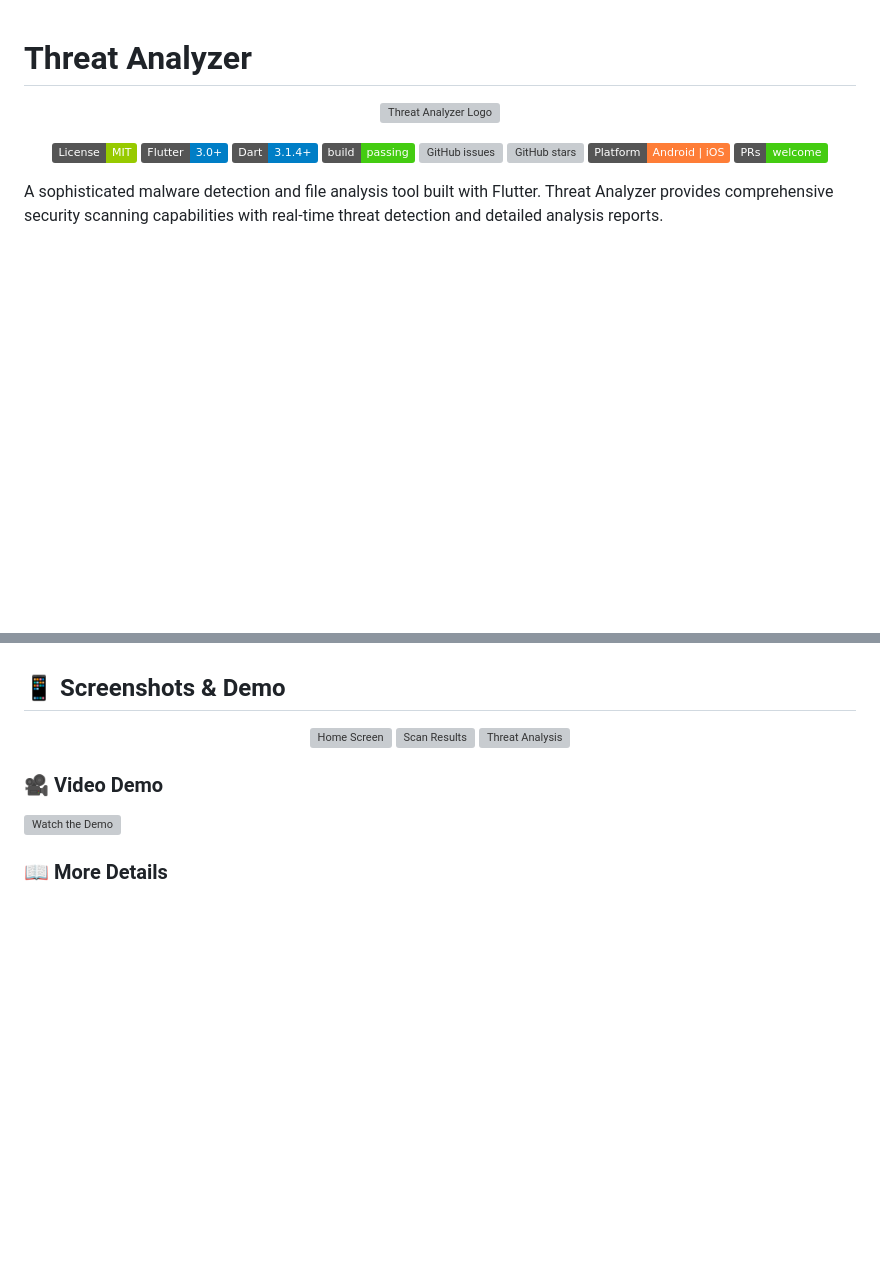
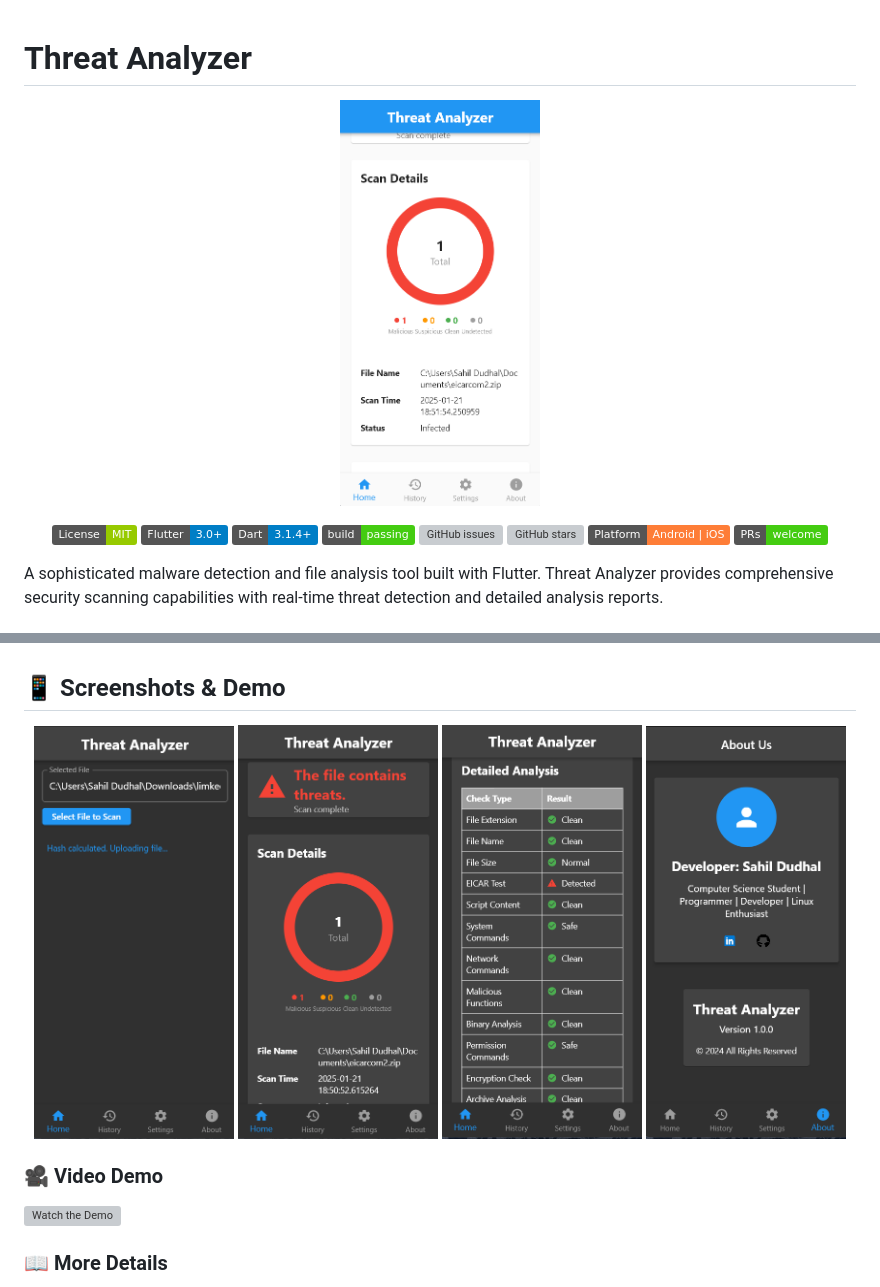
Before and after one commit to SAHILDUDHAL21/Threat-Analyzer, a Markdown page: README.md, 2 parts joined by grey strips. GitHub-like rendering; badges without logos; blank space fills up the shorter version; grey boxes are pictures that could not be loaded.

```diff
--- a/README.md
+++ b/README.md
@@ -1,7 +1,7 @@
 # Threat Analyzer
 
 <p align="center">
-  <img src="screenshots/logo.png" alt="Threat Analyzer Logo" width="200"/>
+  <img src="https://github.com/SAHILDUDHAL21/Threat-Analyzer/blob/main/Screenshot%202025-01-21%20185208.png" alt="Threat Analyzer Logo" width="200"/>
 </p>
 
 <div align="center">
@@ -33,9 +33,10 @@ A sophisticated malware detection and file analysis tool built with Flutter. Thr
 ## 📱 Screenshots & Demo
 
 <p align="center">
-  <img src="screenshots/home.png" width="200" alt="Home Screen"/>
-  <img src="screenshots/scan.png" width="200" alt="Scan Results"/>
-  <img src="screenshots/analysis.png" width="200" alt="Threat Analysis"/>
+  <img src="https://github.com/SAHILDUDHAL21/Threat-Analyzer/blob/main/Screenshot%202025-01-21%20184629.png" width="200" alt="Home Screen"/>
+  <img src="https://github.com/SAHILDUDHAL21/Threat-Analyzer/blob/main/Screenshot%202025-01-21%20185107.png" width="200" alt="Scan Results"/>
+  <img src="https://github.com/SAHILDUDHAL21/Threat-Analyzer/blob/main/Screenshot%202025-01-21%20185122.png" width="200" alt="Threat Analysis"/>
+  <img src="https://github.com/SAHILDUDHAL21/Threat-Analyzer/blob/main/Screenshot%202025-01-21%20184828.png" width="200" alt="Threat Analysis"/>
 </p>
 
 ### 🎥 Video Demo
```
